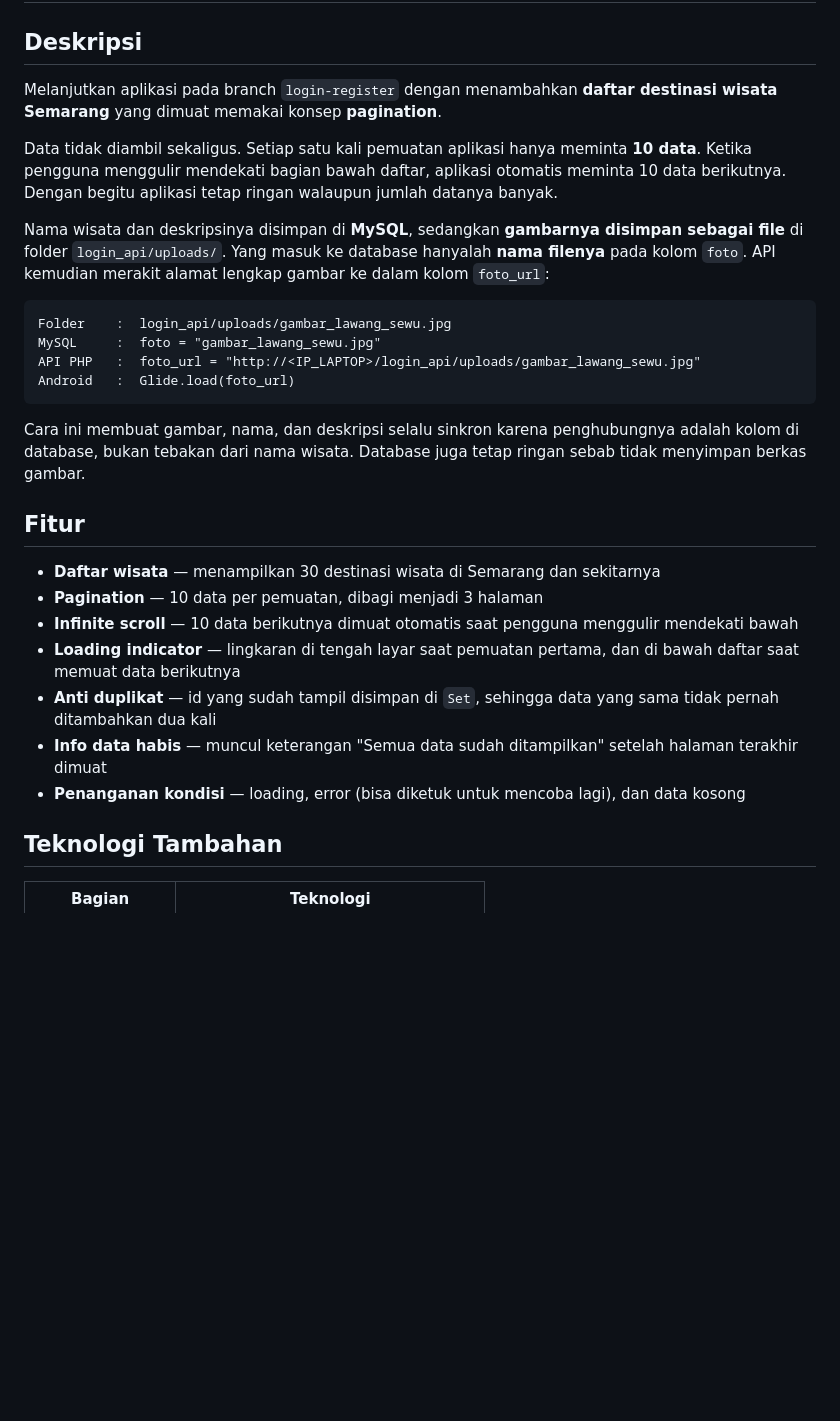
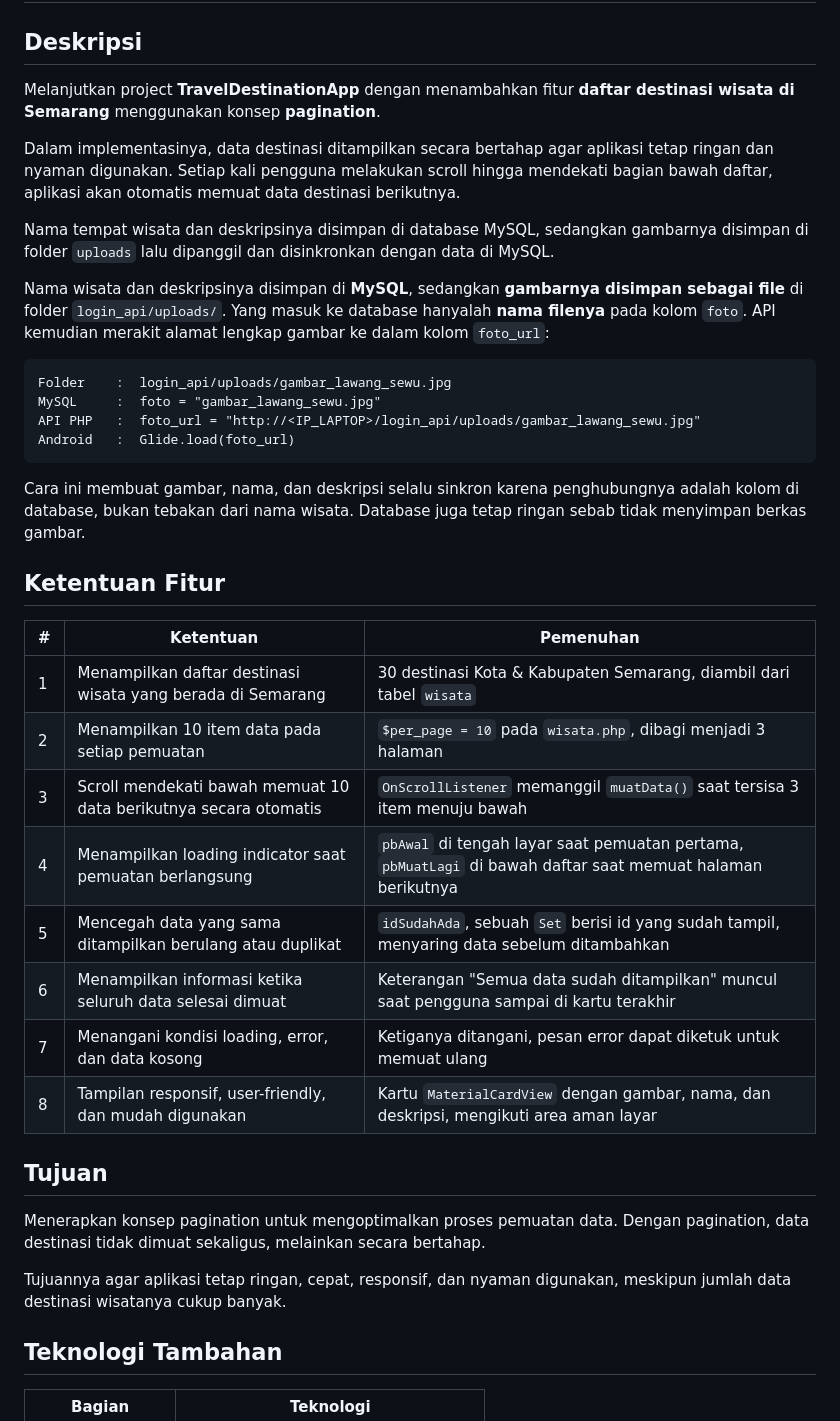
Before and after one commit to fzllwytndt/-TravelDestinationApp, a Markdown page: README.md, the part around the change printed below. GitHub-like rendering; blank space fills up the shorter version.

```diff
--- a/README.md
+++ b/README.md
@@ -154,9 +154,11 @@ LoginActivity  --klik "Daftar"-->  RegisterActivity
 
 ## Deskripsi
 
-Melanjutkan aplikasi pada branch `login-register` dengan menambahkan **daftar destinasi wisata Semarang** yang dimuat memakai konsep **pagination**.
+Melanjutkan project **TravelDestinationApp** dengan menambahkan fitur **daftar destinasi wisata di Semarang** menggunakan konsep **pagination**.
 
-Data tidak diambil sekaligus. Setiap satu kali pemuatan aplikasi hanya meminta **10 data**. Ketika pengguna menggulir mendekati bagian bawah daftar, aplikasi otomatis meminta 10 data berikutnya. Dengan begitu aplikasi tetap ringan walaupun jumlah datanya banyak.
+Dalam implementasinya, data destinasi ditampilkan secara bertahap agar aplikasi tetap ringan dan nyaman digunakan. Setiap kali pengguna melakukan scroll hingga mendekati bagian bawah daftar, aplikasi akan otomatis memuat data destinasi berikutnya.
+
+Nama tempat wisata dan deskripsinya disimpan di database MySQL, sedangkan gambarnya disimpan di folder `uploads` lalu dipanggil dan disinkronkan dengan data di MySQL.
 
 Nama wisata dan deskripsinya disimpan di **MySQL**, sedangkan **gambarnya disimpan sebagai file** di folder `login_api/uploads/`. Yang masuk ke database hanyalah **nama filenya** pada kolom `foto`. API kemudian merakit alamat lengkap gambar ke dalam kolom `foto_url`:
 
@@ -169,15 +171,24 @@ Android   :  Glide.load(foto_url)
 
 Cara ini membuat gambar, nama, dan deskripsi selalu sinkron karena penghubungnya adalah kolom di database, bukan tebakan dari nama wisata. Database juga tetap ringan sebab tidak menyimpan berkas gambar.
 
-## Fitur
+## Ketentuan Fitur
 
-- **Daftar wisata** — menampilkan 30 destinasi wisata di Semarang dan sekitarnya
-- **Pagination** — 10 data per pemuatan, dibagi menjadi 3 halaman
-- **Infinite scroll** — 10 data berikutnya dimuat otomatis saat pengguna menggulir mendekati bawah
-- **Loading indicator** — lingkaran di tengah layar saat pemuatan pertama, dan di bawah daftar saat memuat data berikutnya
-- **Anti duplikat** — id yang sudah tampil disimpan di `Set`, sehingga data yang sama tidak pernah ditambahkan dua kali
-- **Info data habis** — muncul keterangan "Semua data sudah ditampilkan" setelah halaman terakhir dimuat
-- **Penanganan kondisi** — loading, error (bisa diketuk untuk mencoba lagi), dan data kosong
+| # | Ketentuan | Pemenuhan |
+|---|---|---|
+| 1 | Menampilkan daftar destinasi wisata yang berada di Semarang | 30 destinasi Kota & Kabupaten Semarang, diambil dari tabel `wisata` |
+| 2 | Menampilkan 10 item data pada setiap pemuatan | `$per_page = 10` pada `wisata.php`, dibagi menjadi 3 halaman |
+| 3 | Scroll mendekati bawah memuat 10 data berikutnya secara otomatis | `OnScrollListener` memanggil `muatData()` saat tersisa 3 item menuju bawah |
+| 4 | Menampilkan loading indicator saat pemuatan berlangsung | `pbAwal` di tengah layar saat pemuatan pertama, `pbMuatLagi` di bawah daftar saat memuat halaman berikutnya |
+| 5 | Mencegah data yang sama ditampilkan berulang atau duplikat | `idSudahAda`, sebuah `Set` berisi id yang sudah tampil, menyaring data sebelum ditambahkan |
+| 6 | Menampilkan informasi ketika seluruh data selesai dimuat | Keterangan "Semua data sudah ditampilkan" muncul saat pengguna sampai di kartu terakhir |
+| 7 | Menangani kondisi loading, error, dan data kosong | Ketiganya ditangani, pesan error dapat diketuk untuk memuat ulang |
+| 8 | Tampilan responsif, user-friendly, dan mudah digunakan | Kartu `MaterialCardView` dengan gambar, nama, dan deskripsi, mengikuti area aman layar |
+
+## Tujuan
+
+Menerapkan konsep pagination untuk mengoptimalkan proses pemuatan data. Dengan pagination, data destinasi tidak dimuat sekaligus, melainkan secara bertahap.
+
+Tujuannya agar aplikasi tetap ringan, cepat, responsif, dan nyaman digunakan, meskipun jumlah data destinasi wisatanya cukup banyak.
 
 ## Teknologi Tambahan
 
```
Also changed, not shown: other parts of README.md (+10 -0 lines), screenshot/12-wisata-error.png (added), screenshot/8-wisata-loading-awal.png (added), 6 other files.
